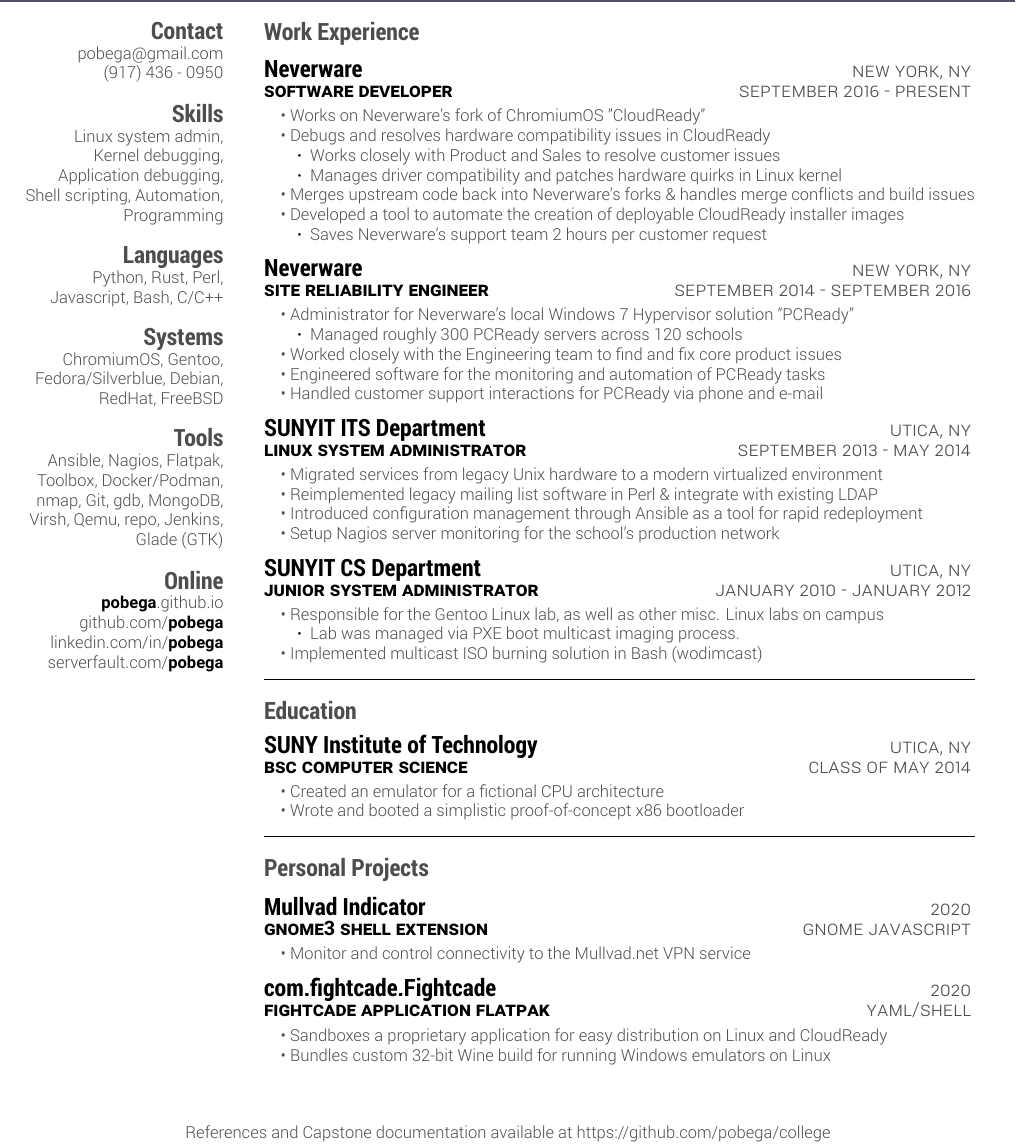
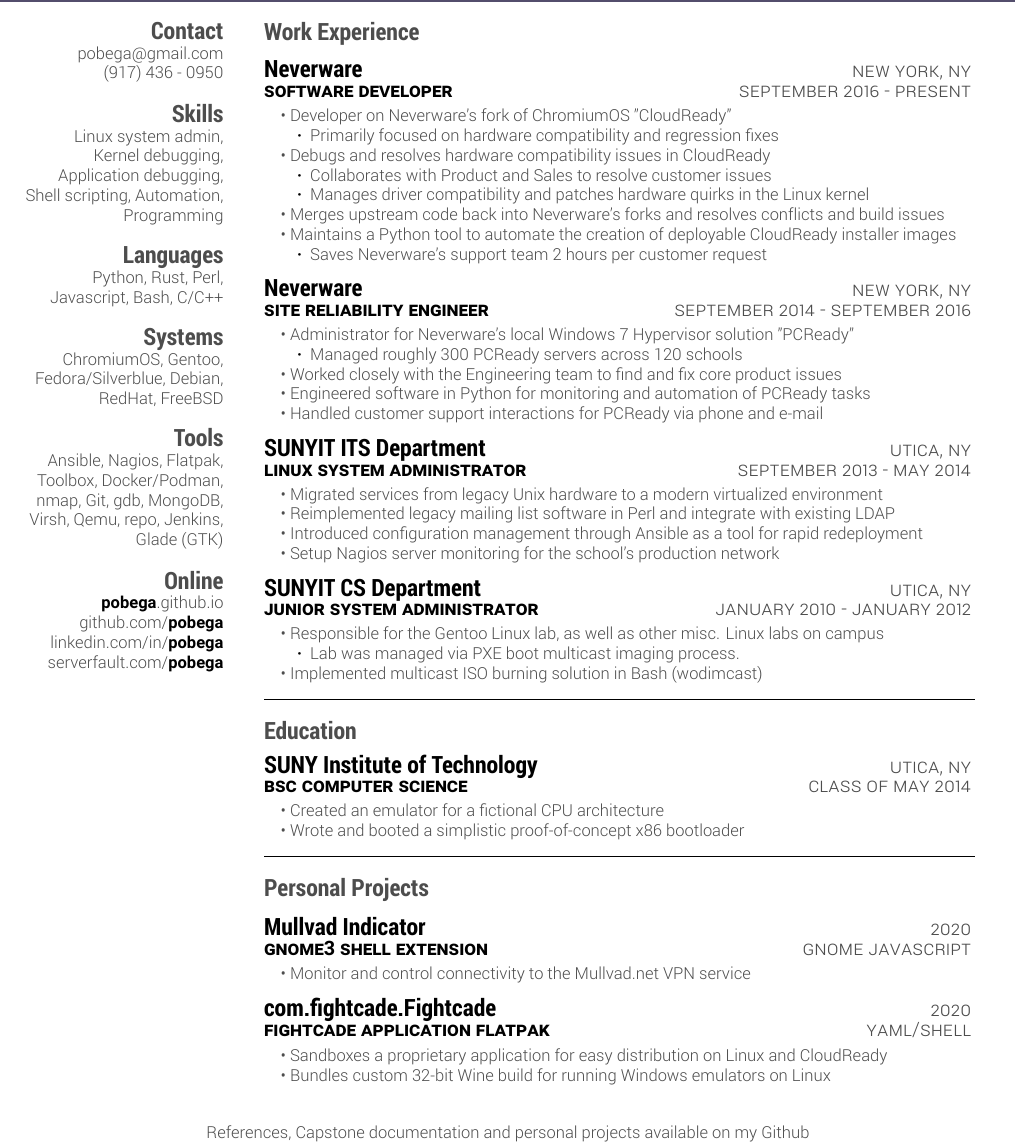
Before and after one commit to Pobega/resume, a LaTeX CV (main.tex): part of the page, cut so that both start at the same text. Compiled offline with XeLaTeX.

Commit message:
Final pass at resume update

```diff
--- a/main.tex
+++ b/main.tex
@@ -12,7 +12,7 @@
        {Linux Systems Engineer}
 
 % --- Footer --- %
-\footer{References and Capstone documentation available at  https://github.com/pobega/college}
+\footer{References, Capstone documentation and personal projects available on my Github}
 
 % --- Left Column --- %
 \begin{aside}
@@ -43,22 +43,23 @@
 \begin{main}
   \section{Work Experience}
     \experience{Neverware}{New York, NY}{Software Developer}{September 2016 - Present}
-      \point {Works on Neverware's fork of ChromiumOS  "CloudReady"}
+      \point {Developer on Neverware's fork of ChromiumOS  "CloudReady"}
+        \subpoint {Primarily focused on hardware compatibility and regression fixes}
       \point {Debugs and resolves hardware compatibility issues in CloudReady}
-        \subpoint {Works closely with Product and Sales to resolve customer issues}
-        \subpoint {Manages driver compatibility and patches hardware quirks in Linux kernel}
-      \point {Merges upstream code back into Neverware's forks \& handles merge conflicts and build issues}
-      \point {Developed a tool to automate the creation of deployable CloudReady installer images}
+        \subpoint {Collaborates with Product and Sales to resolve customer issues}
+        \subpoint {Manages driver compatibility and patches hardware quirks in the Linux kernel}
+      \point {Merges upstream code back into Neverware's forks and resolves conflicts and build issues}
+      \point {Maintains a Python tool to automate the creation of deployable CloudReady installer images}
         \subpoint {Saves Neverware's support team 2 hours per customer request}
     \experience{Neverware}{New York, NY}{Site Reliability Engineer}{September 2014 - September 2016}
       \point {Administrator for Neverware's local Windows 7 Hypervisor solution "PCReady"}
         \subpoint {Managed roughly 300 PCReady servers across 120 schools}
       \point {Worked closely with the Engineering team to find and fix core product issues}
-      \point {Engineered software for the monitoring and automation of PCReady tasks}
+      \point {Engineered software in Python for monitoring and automation of PCReady tasks}
       \point {Handled customer support interactions for PCReady via phone and e-mail}
     \experience{SUNYIT ITS Department}{Utica, NY}{Linux System Administrator}{September 2013 - May 2014}
       \point {Migrated services from legacy Unix hardware to a modern virtualized environment}
-      \point {Reimplemented legacy mailing list software in Perl \& integrate with existing LDAP}
+      \point {Reimplemented legacy mailing list software in Perl and integrate with existing LDAP}
       \point {Introduced configuration management through Ansible as a tool for rapid redeployment}
       \point {Setup Nagios server monitoring for the school's production network}
     \experience{SUNYIT CS Department}{Utica, NY}{Junior System Administrator}{January 2010 - January 2012}
```
Also changed, not shown: resume.pdf.
